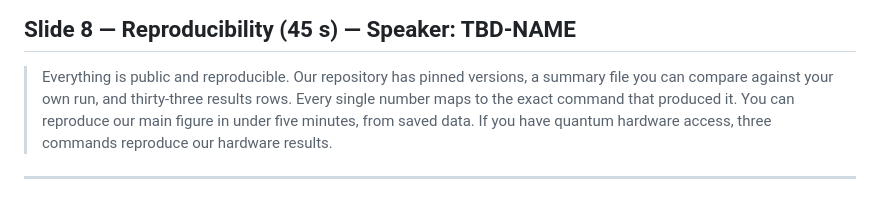
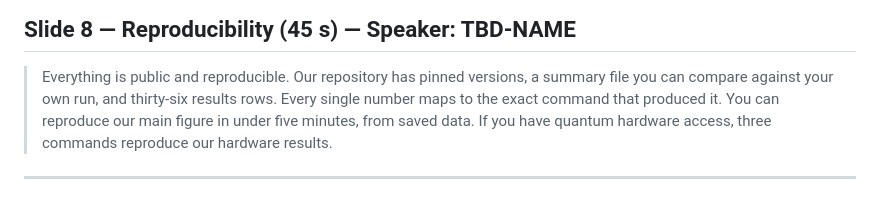
Before and after one commit to mnsh0409/Qiskit-Hackathon-2026, a Markdown page: deck/SPEAKER_SCRIPT.md, the part around the change. Drawn GitHub-style.

```diff
--- a/deck/SPEAKER_SCRIPT.md
+++ b/deck/SPEAKER_SCRIPT.md
@@ -117,7 +117,7 @@ If asked something not on a slide, say "that is in our results file, I can show
 
 > Everything is public and reproducible.
 > Our repository has pinned versions, a summary file you can compare against your own run,
-> and thirty-three results rows.
+> and thirty-six results rows.
 > Every single number maps to the exact command that produced it.
 > You can reproduce our main figure in under five minutes, from saved data.
 > If you have quantum hardware access, three commands reproduce our hardware results.
```
Also changed, not shown: EVIDENCE.md (+5 -4 lines), deck/SLIDES.md (+1 -1 lines).
